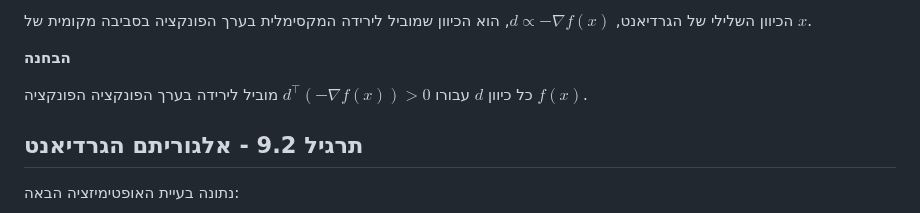
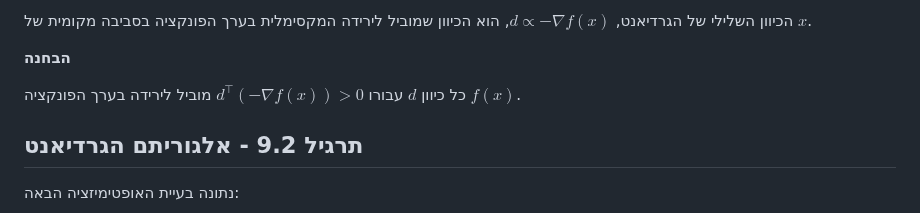
Before and after one commit to technion046195/technion046195, a Markdown page: content/tutorial09/index.md, the part around the change. Rendered like a GitHub page.

```diff
--- a/content/tutorial09/index.md
+++ b/content/tutorial09/index.md
@@ -199,7 +199,7 @@ $$
 
  **הבחנה**
 
- כל כיוון $d$ עבורו $d^\top (-\nabla f(x)) > 0$ מוביל לירידה בערך הפונקציה הפונקציה $f(x)$.
+ כל כיוון $d$ עבורו $d^\top (-\nabla f(x)) > 0$ מוביל לירידה בערך הפונקציה $f(x)$.
 
 
 
```
